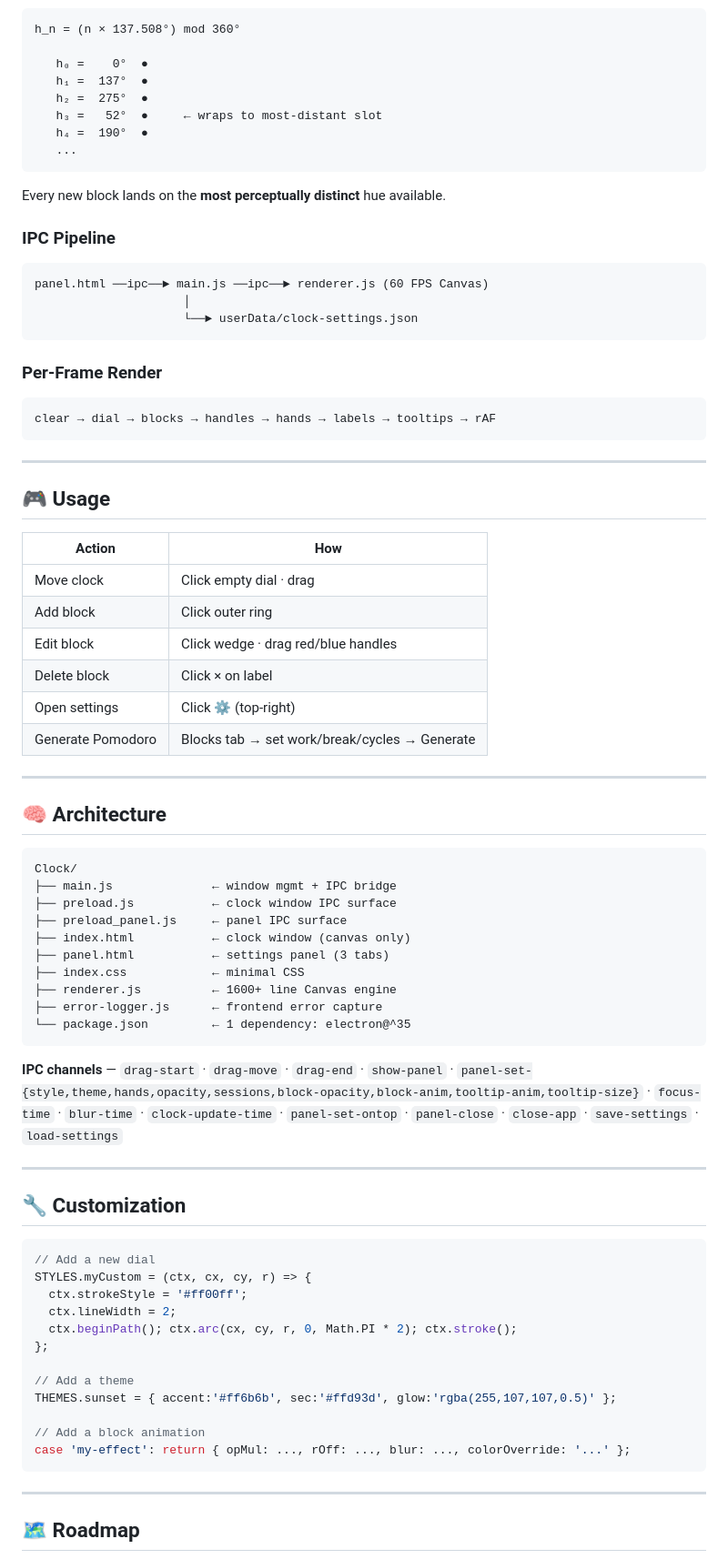
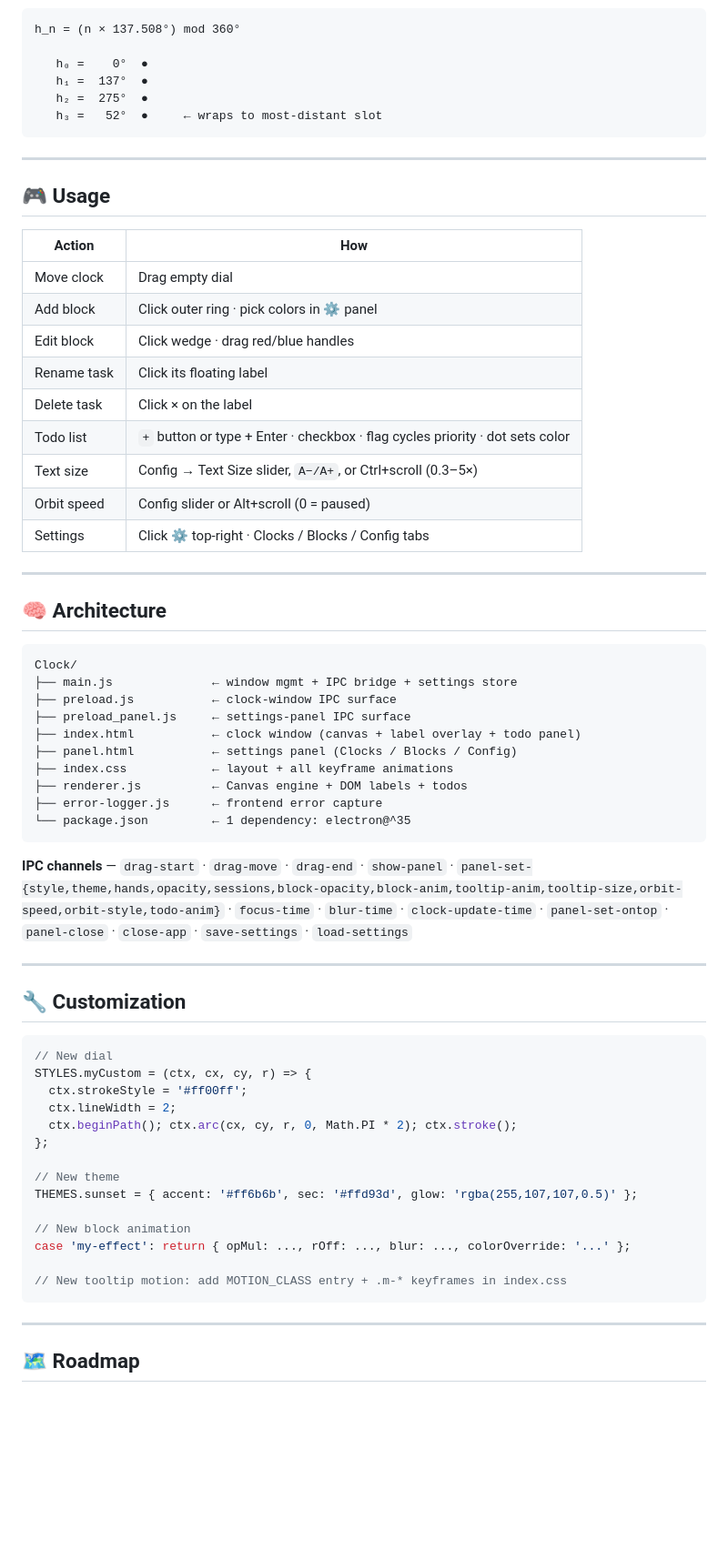
Before and after one commit to c0pperfi3ld/Clock, a Markdown page: README.md, the part around one of its changes. Shown at 91% size. Drawn GitHub-style; blank space fills up the shorter version.

````diff
--- a/README.md
+++ b/README.md
@@ -69,21 +122,6 @@ h_n = (n × 137.508°) mod 360°
    h₁ =  137°  ●
    h₂ =  275°  ●
    h₃ =   52°  ●     ← wraps to most-distant slot
-   h₄ =  190°  ●
-   ...
-```
-Every new block lands on the **most perceptually distinct** hue available.
-
-### IPC Pipeline
-```
-panel.html ──ipc──► main.js ──ipc──► renderer.js (60 FPS Canvas)
-                     │
-                     └──► userData/clock-settings.json
-```
-
-### Per-Frame Render
-```
-clear → dial → blocks → handles → hands → labels → tooltips → rAF
 ```
 
 ---
@@ -92,12 +130,15 @@ clear → dial → blocks → handles → hands → labels → tooltips → rAF
 
 | Action | How |
 |---|---|
-| Move clock | Click empty dial · drag |
-| Add block | Click outer ring |
+| Move clock | Drag empty dial |
+| Add block | Click outer ring · pick colors in ⚙ panel |
 | Edit block | Click wedge · drag red/blue handles |
-| Delete block | Click × on label |
-| Open settings | Click ⚙ (top-right) |
-| Generate Pomodoro | Blocks tab → set work/break/cycles → Generate |
+| Rename task | Click its floating label |
+| Delete task | Click × on the label |
+| Todo list | `+` button or type + Enter · checkbox · flag cycles priority · dot sets color |
+| Text size | Config → Text Size slider, `A−/A+`, or Ctrl+scroll (0.3–5×) |
+| Orbit speed | Config slider or Alt+scroll (0 = paused) |
+| Settings | Click ⚙ top-right · Clocks / Blocks / Config tabs |
 
 ---
 
@@ -105,36 +146,38 @@ clear → dial → blocks → handles → hands → labels → tooltips → rAF
 
 ```
 Clock/
-├── main.js              ← window mgmt + IPC bridge
-├── preload.js           ← clock window IPC surface
-├── preload_panel.js     ← panel IPC surface
-├── index.html           ← clock window (canvas only)
-├── panel.html           ← settings panel (3 tabs)
-├── index.css            ← minimal CSS
-├── renderer.js          ← 1600+ line Canvas engine
+├── main.js              ← window mgmt + IPC bridge + settings store
+├── preload.js           ← clock-window IPC surface
+├── preload_panel.js     ← settings-panel IPC surface
+├── index.html           ← clock window (canvas + label overlay + todo panel)
+├── panel.html           ← settings panel (Clocks / Blocks / Config)
+├── index.css            ← layout + all keyframe animations
+├── renderer.js          ← Canvas engine + DOM labels + todos
 ├── error-logger.js      ← frontend error capture
 └── package.json         ← 1 dependency: electron@^35
 ```
 
-**IPC channels** — `drag-start` · `drag-move` · `drag-end` · `show-panel` · `panel-set-{style,theme,hands,opacity,sessions,block-opacity,block-anim,tooltip-anim,tooltip-size}` · `focus-time` · `blur-time` · `clock-update-time` · `panel-set-ontop` · `panel-close` · `close-app` · `save-settings` · `load-settings`
+**IPC channels** — `drag-start` · `drag-move` · `drag-end` · `show-panel` · `panel-set-{style,theme,hands,opacity,sessions,block-opacity,block-anim,tooltip-anim,tooltip-size,orbit-speed,orbit-style,todo-anim}` · `focus-time` · `blur-time` · `clock-update-time` · `panel-set-ontop` · `panel-close` · `close-app` · `save-settings` · `load-settings`
 
 ---
 
 ## 🔧 Customization
 
 ```js
-// Add a new dial
+// New dial
 STYLES.myCustom = (ctx, cx, cy, r) => {
   ctx.strokeStyle = '#ff00ff';
   ctx.lineWidth = 2;
   ctx.beginPath(); ctx.arc(cx, cy, r, 0, Math.PI * 2); ctx.stroke();
 };
 
-// Add a theme
-THEMES.sunset = { accent:'#ff6b6b', sec:'#ffd93d', glow:'rgba(255,107,107,0.5)' };
+// New theme
+THEMES.sunset = { accent: '#ff6b6b', sec: '#ffd93d', glow: 'rgba(255,107,107,0.5)' };
 
-// Add a block animation
+// New block animation
 case 'my-effect': return { opMul: ..., rOff: ..., blur: ..., colorOverride: '...' };
+
+// New tooltip motion: add MOTION_CLASS entry + .m-* keyframes in index.css
 ```
 
 ---
````
Also changed, not shown: other parts of README.md (+82 -27 lines).
